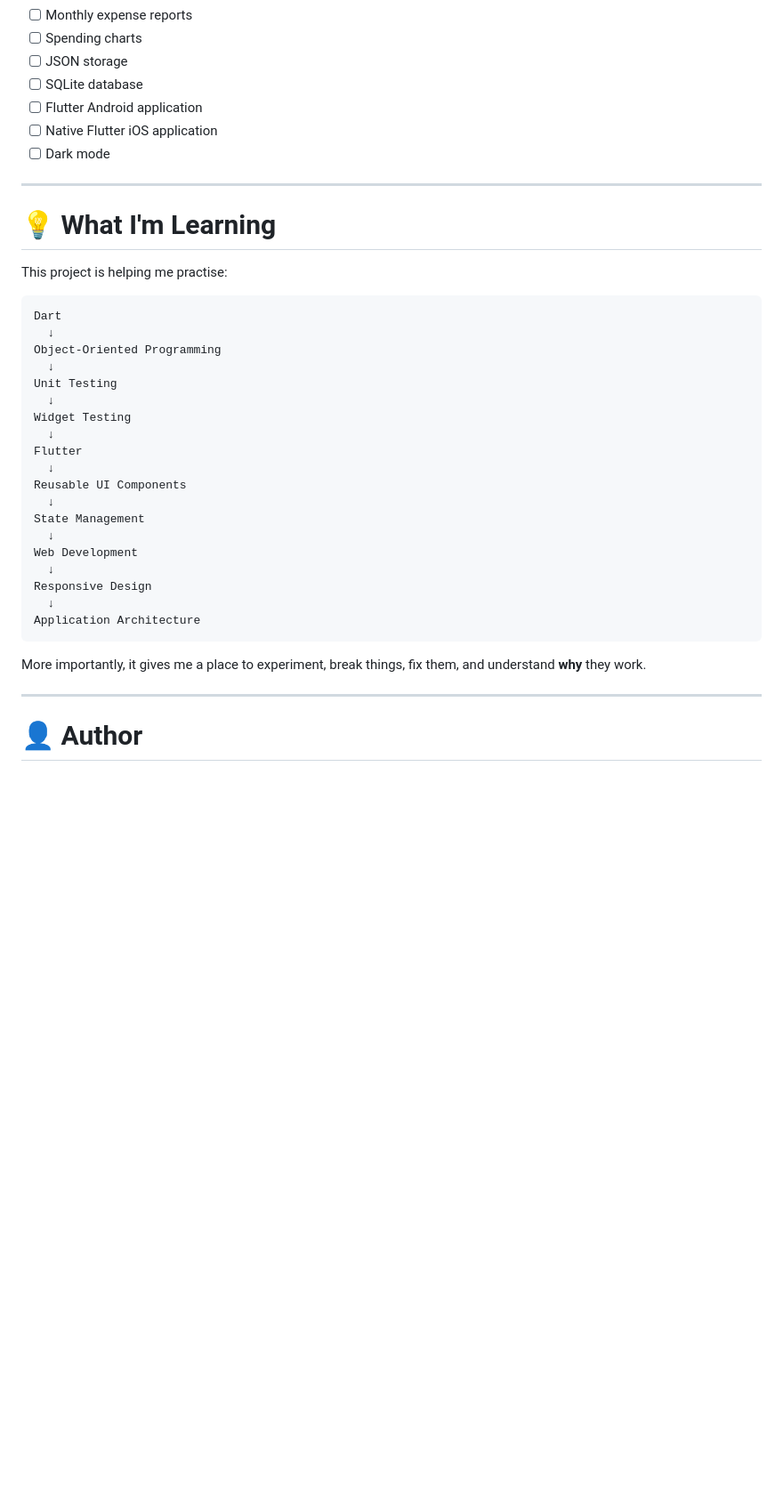
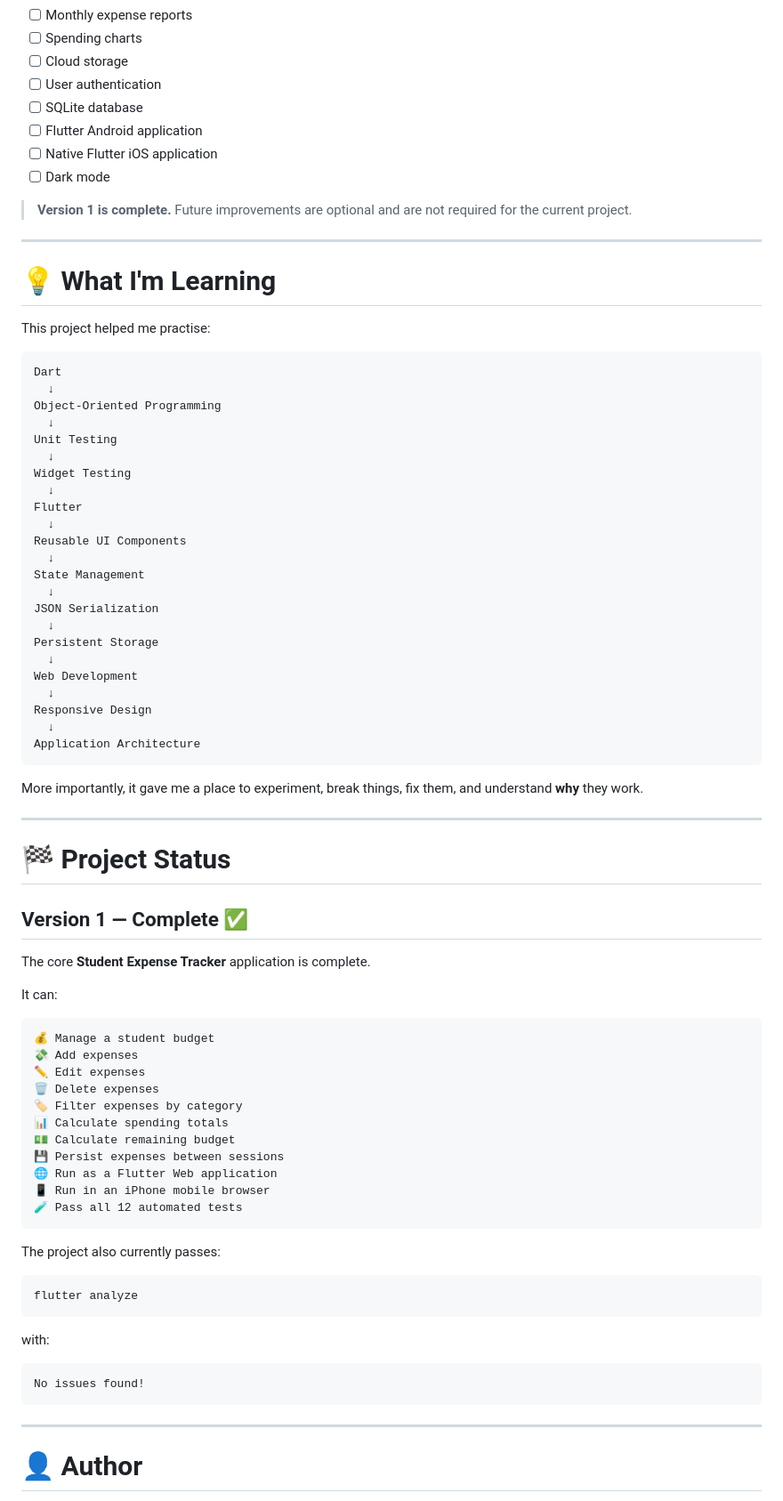
Before and after one commit to Lumko02/Student-Expense-Tracker, a Markdown page: README.md, the part around one of its changes. Shown at 89% size. Rendered like a GitHub page; blank space fills up the shorter version.

````diff
--- a/README.md
+++ b/README.md
@@ -508,16 +598,19 @@ The application can currently be viewed on an iPhone through its web version, bu
 * [ ] Monthly expense reports
 * [ ] Spending charts
-* [ ] JSON storage
+* [ ] Cloud storage
+* [ ] User authentication
 * [ ] SQLite database
 * [ ] Flutter Android application
 * [ ] Native Flutter iOS application
 * [ ] Dark mode
 
+> **Version 1 is complete.** Future improvements are optional and are not required for the current project.
+
 ---
 
 # 💡 What I'm Learning
 
-This project is helping me practise:
+This project helped me practise:
 
 ```text
 Dart
@@ -534,6 +627,10 @@ Reusable UI Components
   ↓
 State Management
   ↓
+JSON Serialization
+  ↓
+Persistent Storage
+  ↓
 Web Development
   ↓
 Responsive Design
@@ -541,7 +638,43 @@ Responsive Design
 Application Architecture
 ```
 
-More importantly, it gives me a place to experiment, break things, fix them, and understand **why** they work.
+More importantly, it gave me a place to experiment, break things, fix them, and understand **why** they work.
+
+---
+
+# 🏁 Project Status
+
+## Version 1 — Complete ✅
+
+The core **Student Expense Tracker** application is complete.
+
+It can:
+
+```text
+💰 Manage a student budget
+💸 Add expenses
+✏️ Edit expenses
+🗑️ Delete expenses
+🏷️ Filter expenses by category
+📊 Calculate spending totals
+💵 Calculate remaining budget
+💾 Persist expenses between sessions
+🌐 Run as a Flutter Web application
+📱 Run in an iPhone mobile browser
+🧪 Pass all 12 automated tests
+```
+
+The project also currently passes:
+
+```text
+flutter analyze
+```
+
+with:
+
+```text
+No issues found!
+```
 
 ---
 
````
Also changed, not shown: other parts of README.md (+128 -38 lines).
